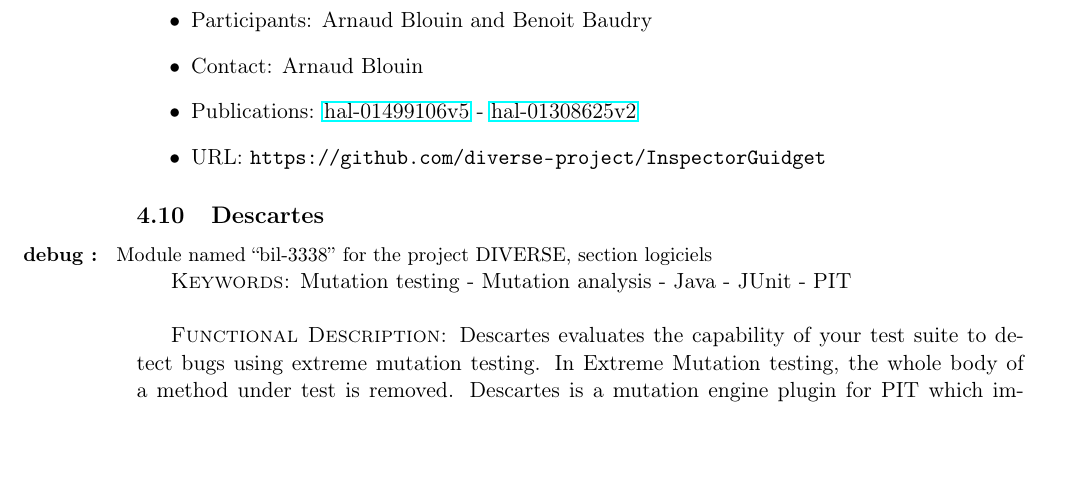
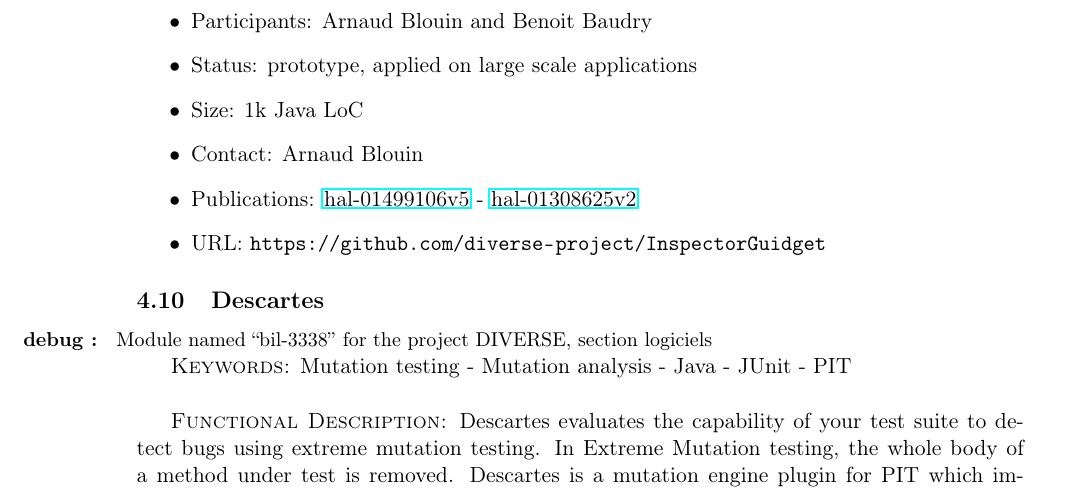
Before and after one commit to barais/RA2018, a LaTeX document (diverse2018.tex): part of page 29 of 55, cut so that both start at the same text, the shorter picture padded with empty space. Compiled offline with pdfLaTeX.

Commit message:
inspectorGuidget

```diff
--- a/diverse2018.tex
+++ b/diverse2018.tex
@@ -1009,6 +1009,8 @@
 
    \begin{itemize}
       \item Participants: Arnaud Blouin and Benoit Baudry
+      \item Status: prototype, applied on large scale applications
+      \item Size: 1k Java LoC
           % Contact: Vérifiez si cette personne est toujours membre de Inria.
     % Sinon corrigez la BIL (base des logiciels Inria): https://bil.inria.fr/
       \item Contact: Arnaud Blouin
```
